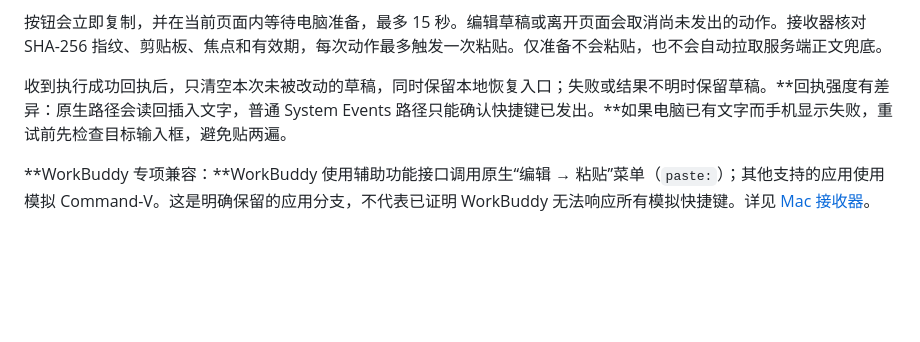
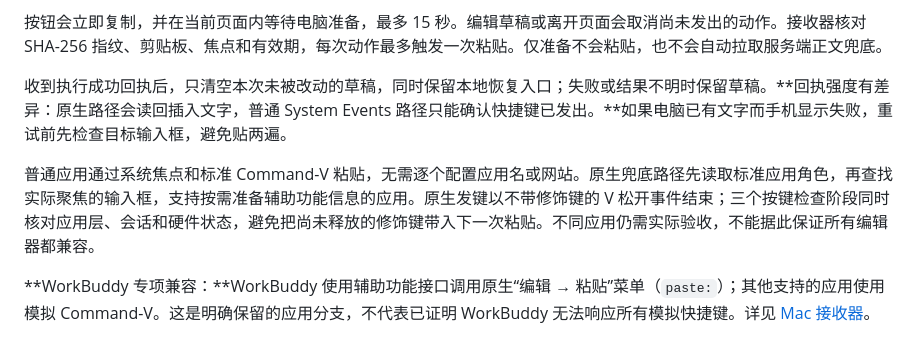
Before and after one commit to ciaobellaagent/doubao-input-sync, a Markdown page: README.zh-CN.md, the part around the change. Drawn GitHub-style; blank space fills up the shorter version.

```diff
--- a/README.zh-CN.md
+++ b/README.zh-CN.md
@@ -66,6 +66,8 @@ python3 app/server.py --default-room demo
 
 收到执行成功回执后，只清空本次未被改动的草稿，同时保留本地恢复入口；失败或结果不明时保留草稿。**回执强度有差异：原生路径会读回插入文字，普通 System Events 路径只能确认快捷键已发出。**如果电脑已有文字而手机显示失败，重试前先检查目标输入框，避免贴两遍。
 
+普通应用通过系统焦点和标准 Command-V 粘贴，无需逐个配置应用名或网站。原生兜底路径先读取标准应用角色，再查找实际聚焦的输入框，支持按需准备辅助功能信息的应用。原生发键以不带修饰键的 V 松开事件结束；三个按键检查阶段同时核对应用层、会话和硬件状态，避免把尚未释放的修饰键带入下一次粘贴。不同应用仍需实际验收，不能据此保证所有编辑器都兼容。
+
 **WorkBuddy 专项兼容：**WorkBuddy 使用辅助功能接口调用原生“编辑 → 粘贴”菜单（`paste:`）；其他支持的应用使用模拟 Command-V。这是明确保留的应用分支，不代表已证明 WorkBuddy 无法响应所有模拟快捷键。详见 [Mac 接收器](docs/PREARMED_RECEIVER.md)。
 
 ## 其他电脑端方式
```
Also changed, not shown: README.md (+2 -0 lines), docs/PREARMED_RECEIVER.md (+4 -0 lines).
